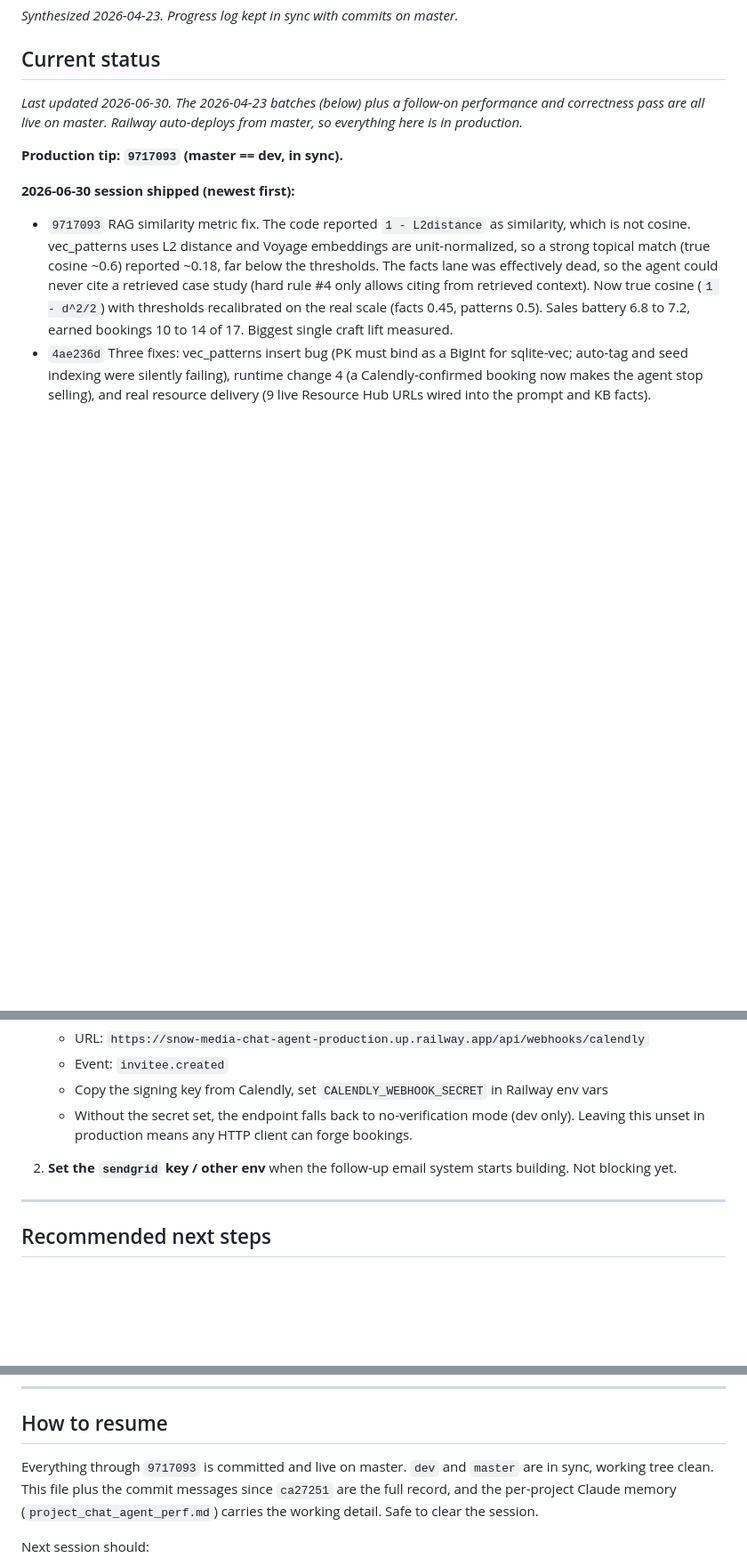
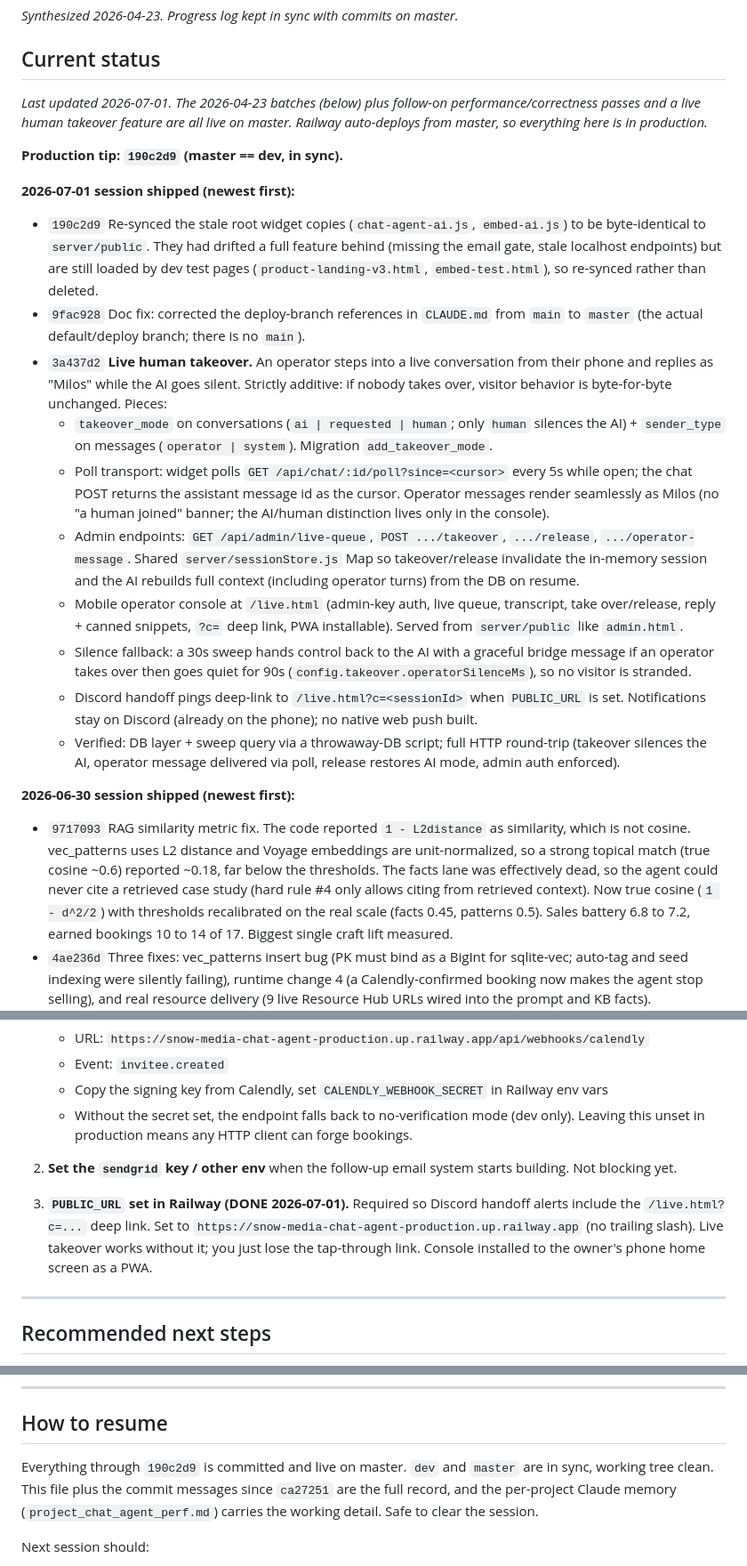
Before and after one commit to Zosdeveloper/snow-media-chat-agent, a Markdown page: CHAT_AGENT_IMPROVEMENT_PLAN.md, 3 parts joined by grey strips. Shown at 89% size. Rendered like a GitHub page; blank space fills up the shorter version.

Commit message:
Update status page: 2026-07-01 live human takeover shipped
Logs the live-takeover feature (3a437d2), deploy-branch doc fix (9fac928), and
root widget re-sync (190c2d9). Adds PUBLIC_URL owner item (done) and records the
no-web-push decision in Deprioritized.

Co-Authored-By: Claude Opus 4.8 (1M context) <noreply@anthropic.com>

```diff
--- a/CHAT_AGENT_IMPROVEMENT_PLAN.md
+++ b/CHAT_AGENT_IMPROVEMENT_PLAN.md
@@ -3,9 +3,21 @@ _Synthesized 2026-04-23. Progress log kept in sync with commits on master._
 
 ## Current status
 
-_Last updated 2026-06-30. The 2026-04-23 batches (below) plus a follow-on performance and correctness pass are all live on master. Railway auto-deploys from master, so everything here is in production._
+_Last updated 2026-07-01. The 2026-04-23 batches (below) plus follow-on performance/correctness passes and a live human takeover feature are all live on master. Railway auto-deploys from master, so everything here is in production._
 
-**Production tip: `9717093` (master == dev, in sync).**
+**Production tip: `190c2d9` (master == dev, in sync).**
+
+**2026-07-01 session shipped (newest first):**
+- `190c2d9` Re-synced the stale root widget copies (`chat-agent-ai.js`, `embed-ai.js`) to be byte-identical to `server/public`. They had drifted a full feature behind (missing the email gate, stale localhost endpoints) but are still loaded by dev test pages (`product-landing-v3.html`, `embed-test.html`), so re-synced rather than deleted.
+- `9fac928` Doc fix: corrected the deploy-branch references in `CLAUDE.md` from `main` to `master` (the actual default/deploy branch; there is no `main`).
+- `3a437d2` **Live human takeover.** An operator steps into a live conversation from their phone and replies as "Milos" while the AI goes silent. Strictly additive: if nobody takes over, visitor behavior is byte-for-byte unchanged. Pieces:
+  - `takeover_mode` on conversations (`ai | requested | human`; only `human` silences the AI) + `sender_type` on messages (`operator | system`). Migration `add_takeover_mode`.
+  - Poll transport: widget polls `GET /api/chat/:id/poll?since=<cursor>` every 5s while open; the chat POST returns the assistant message id as the cursor. Operator messages render seamlessly as Milos (no "a human joined" banner; the AI/human distinction lives only in the console).
+  - Admin endpoints: `GET /api/admin/live-queue`, `POST .../takeover`, `.../release`, `.../operator-message`. Shared `server/sessionStore.js` Map so takeover/release invalidate the in-memory session and the AI rebuilds full context (including operator turns) from the DB on resume.
+  - Mobile operator console at `/live.html` (admin-key auth, live queue, transcript, take over/release, reply + canned snippets, `?c=` deep link, PWA installable). Served from `server/public` like `admin.html`.
+  - Silence fallback: a 30s sweep hands control back to the AI with a graceful bridge message if an operator takes over then goes quiet for 90s (`config.takeover.operatorSilenceMs`), so no visitor is stranded.
+  - Discord handoff pings deep-link to `/live.html?c=<sessionId>` when `PUBLIC_URL` is set. Notifications stay on Discord (already on the phone); no native web push built.
+  - Verified: DB layer + sweep query via a throwaway-DB script; full HTTP round-trip (takeover silences the AI, operator message delivered via poll, release restores AI mode, admin auth enforced).
 
 **2026-06-30 session shipped (newest first):**
 - `9717093` RAG similarity metric fix. The code reported `1 - L2distance` as similarity, which is not cosine. vec_patterns uses L2 distance and Voyage embeddings are unit-normalized, so a strong topical match (true cosine ~0.6) reported ~0.18, far below the thresholds. The facts lane was effectively dead, so the agent could never cite a retrieved case study (hard rule #4 only allows citing from retrieved context). Now true cosine (`1 - d^2/2`) with thresholds recalibrated on the real scale (facts 0.45, patterns 0.5). Sales battery 6.8 to 7.2, earned bookings 10 to 14 of 17. Biggest single craft lift measured.
@@ -75,6 +87,8 @@ _Last updated 2026-06-30. The 2026-04-23 batches (below) plus a follow-on perfor
 
 2. **Set the `sendgrid` key / other env** when the follow-up email system starts building. Not blocking yet.
 
+3. **`PUBLIC_URL` set in Railway (DONE 2026-07-01).** Required so Discord handoff alerts include the `/live.html?c=...` deep link. Set to `https://snow-media-chat-agent-production.up.railway.app` (no trailing slash). Live takeover works without it; you just lose the tap-through link. Console installed to the owner's phone home screen as a PWA.
+
 ---
 
 ## Recommended next steps
@@ -143,7 +158,7 @@ Priority order, reassessed 2026-06-30 after the performance pass. Each item is s
 
 ## How to resume
 
-Everything through `9717093` is committed and live on master. `dev` and `master` are in sync, working tree clean. This file plus the commit messages since `ca27251` are the full record, and the per-project Claude memory (`project_chat_agent_perf.md`) carries the working detail. Safe to clear the session.
+Everything through `190c2d9` is committed and live on master. `dev` and `master` are in sync, working tree clean. This file plus the commit messages since `ca27251` are the full record, and the per-project Claude memory (`project_chat_agent_perf.md`) carries the working detail. Safe to clear the session.
 
 Next session should:
 1. Pull the 2-week funnel-signal read (N-1) before building anything, it sizes the rest.
```
Also changed, not shown: other parts of CHAT_AGENT_IMPROVEMENT_PLAN.md (+1 -0 lines).
